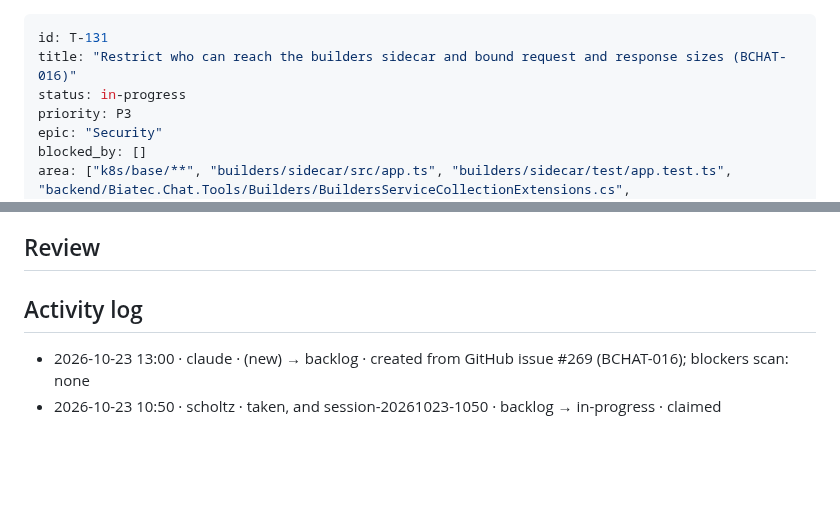
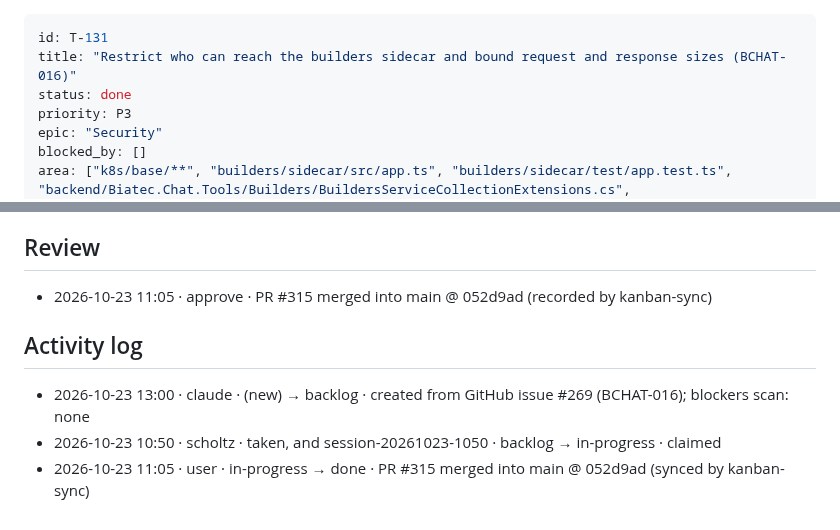
Before and after one commit to scholtz/biatec-chat, a Markdown page: kanban/tasks/T-131-bchat-016-builders-network-policy-limits.md, 2 parts joined by grey strips. Drawn GitHub-style; blank space fills up the shorter version.

```diff
--- a/kanban/tasks/T-131-bchat-016-builders-network-policy-limits.md
+++ b/kanban/tasks/T-131-bchat-016-builders-network-policy-limits.md
@@ -1,7 +1,7 @@
 ---
 id: T-131
 title: "Restrict who can reach the builders sidecar and bound request and response sizes (BCHAT-016)"
-status: in-progress
+status: done
 priority: P3
 epic: "Security"
 blocked_by: []
@@ -59,7 +59,10 @@ Parallel work possible: **yes**. No other unfinished task changes these files.
 
 ## Review
 
+- 2026-10-23 11:05 · approve · PR #315 merged into main @ 052d9ad (recorded by kanban-sync)
+
 ## Activity log
 
 - 2026-10-23 13:00 · claude · (new) → backlog · created from GitHub issue #269 (BCHAT-016); blockers scan: none
 - 2026-10-23 10:50 · scholtz · taken, and session-20261023-1050 · backlog → in-progress · claimed
+- 2026-10-23 11:05 · user · in-progress → done · PR #315 merged into main @ 052d9ad (synced by kanban-sync)
```
Also changed, not shown: kanban/BOARD.md (+4 -4 lines).
